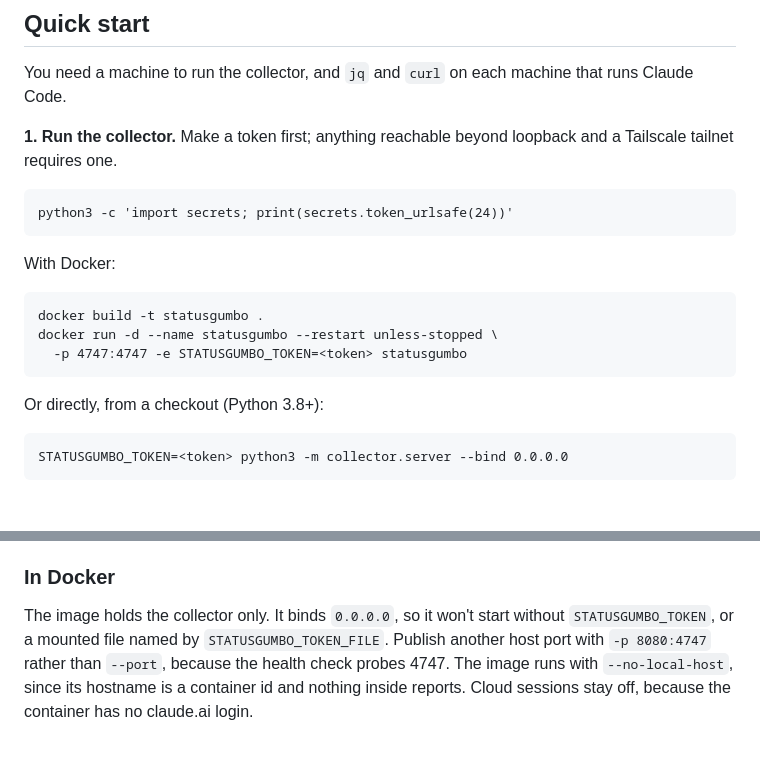
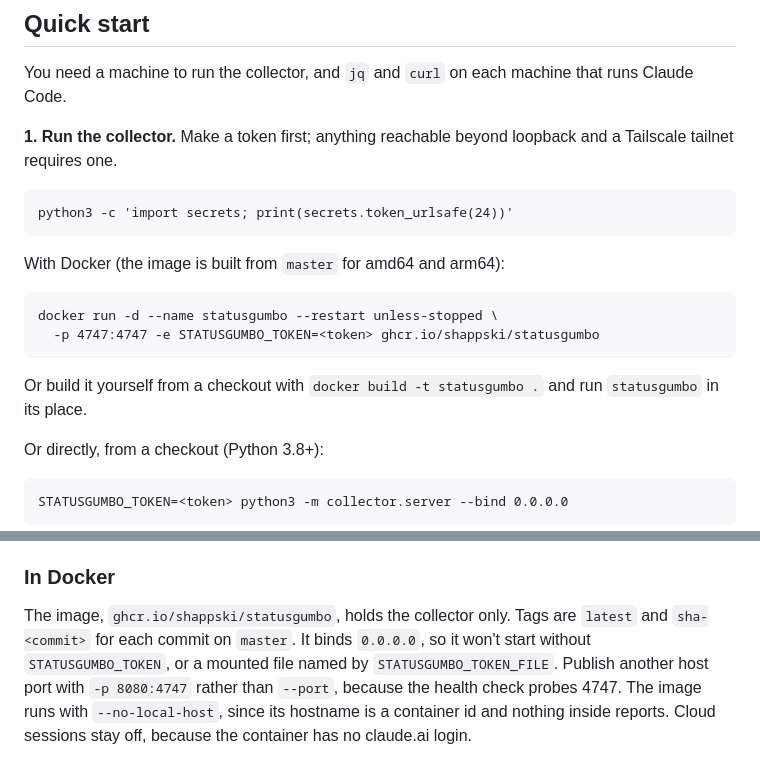
Before and after one commit to shappski/StatusGumbo, a Markdown page: README.md, 2 parts joined by grey strips. Rendered like a GitHub page; blank space fills up the shorter version.

Commit message:
docs: run the published image from GHCR
Co-Authored-By: Claude Opus 5.5 <noreply@anthropic.com>

```diff
--- a/README.md
+++ b/README.md
@@ -31,11 +31,13 @@ loopback and a Tailscale tailnet requires one.
 
     python3 -c 'import secrets; print(secrets.token_urlsafe(24))'
 
-With Docker:
+With Docker (the image is built from `master` for amd64 and arm64):
 
-    docker build -t statusgumbo .
     docker run -d --name statusgumbo --restart unless-stopped \
-      -p 4747:4747 -e STATUSGUMBO_TOKEN=<token> statusgumbo
+      -p 4747:4747 -e STATUSGUMBO_TOKEN=<token> ghcr.io/shappski/statusgumbo
+
+Or build it yourself from a checkout with `docker build -t statusgumbo .` and
+run `statusgumbo` in its place.
 
 Or directly, from a checkout (Python 3.8+):
 
@@ -112,7 +114,8 @@ open.
 
 ### In Docker
 
-The image holds the collector only. It binds `0.0.0.0`, so it won't start
+The image, `ghcr.io/shappski/statusgumbo`, holds the collector only. Tags are
+`latest` and `sha-<commit>` for each commit on `master`. It binds `0.0.0.0`, so it won't start
 without `STATUSGUMBO_TOKEN`, or a mounted file named by
 `STATUSGUMBO_TOKEN_FILE`. Publish another host port with `-p 8080:4747` rather
 than `--port`, because the health check probes 4747. The image runs with
```
